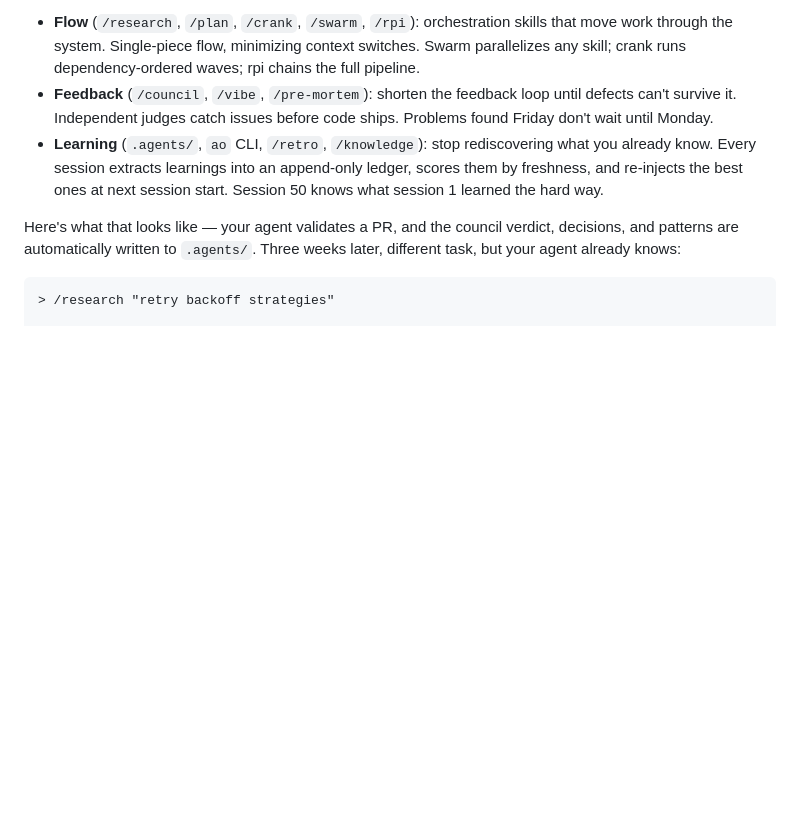
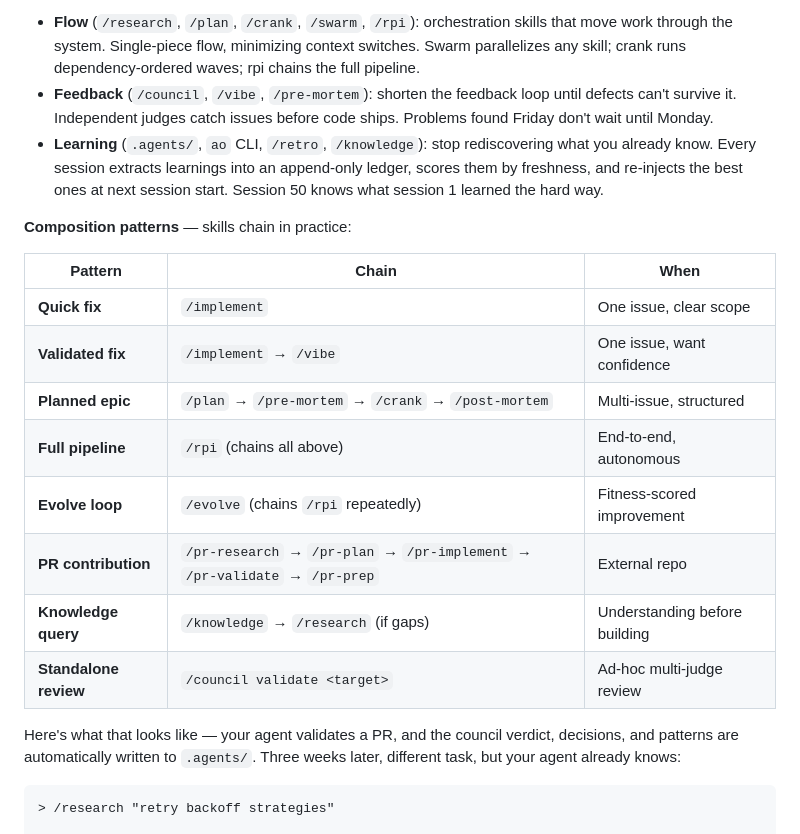
Before and after one commit to tim-coutinho/agentops, a Markdown page: README.md, the part around the change. GitHub-like rendering; blank space fills up the shorter version.

Commit message:
docs: add composition patterns table to README

```diff
--- a/README.md
+++ b/README.md
@@ -28,6 +28,19 @@ Coding agents get a blank context window every session. AgentOps is a toolbox of
 - **Flow** (`/research`, `/plan`, `/crank`, `/swarm`, `/rpi`): orchestration skills that move work through the system. Single-piece flow, minimizing context switches. Swarm parallelizes any skill; crank runs dependency-ordered waves; rpi chains the full pipeline.
 - **Feedback** (`/council`, `/vibe`, `/pre-mortem`): shorten the feedback loop until defects can't survive it. Independent judges catch issues before code ships. Problems found Friday don't wait until Monday.
 - **Learning** (`.agents/`, `ao` CLI, `/retro`, `/knowledge`): stop rediscovering what you already know. Every session extracts learnings into an append-only ledger, scores them by freshness, and re-injects the best ones at next session start. Session 50 knows what session 1 learned the hard way.
+
+**Composition patterns** — skills chain in practice:
+
+| Pattern | Chain | When |
+|---------|-------|------|
+| **Quick fix** | `/implement` | One issue, clear scope |
+| **Validated fix** | `/implement` → `/vibe` | One issue, want confidence |
+| **Planned epic** | `/plan` → `/pre-mortem` → `/crank` → `/post-mortem` | Multi-issue, structured |
+| **Full pipeline** | `/rpi` (chains all above) | End-to-end, autonomous |
+| **Evolve loop** | `/evolve` (chains `/rpi` repeatedly) | Fitness-scored improvement |
+| **PR contribution** | `/pr-research` → `/pr-plan` → `/pr-implement` → `/pr-validate` → `/pr-prep` | External repo |
+| **Knowledge query** | `/knowledge` → `/research` (if gaps) | Understanding before building |
+| **Standalone review** | `/council validate <target>` | Ad-hoc multi-judge review |
 
 Here's what that looks like — your agent validates a PR, and the council verdict, decisions, and patterns are automatically written to `.agents/`. Three weeks later, different task, but your agent already knows:
 
```
